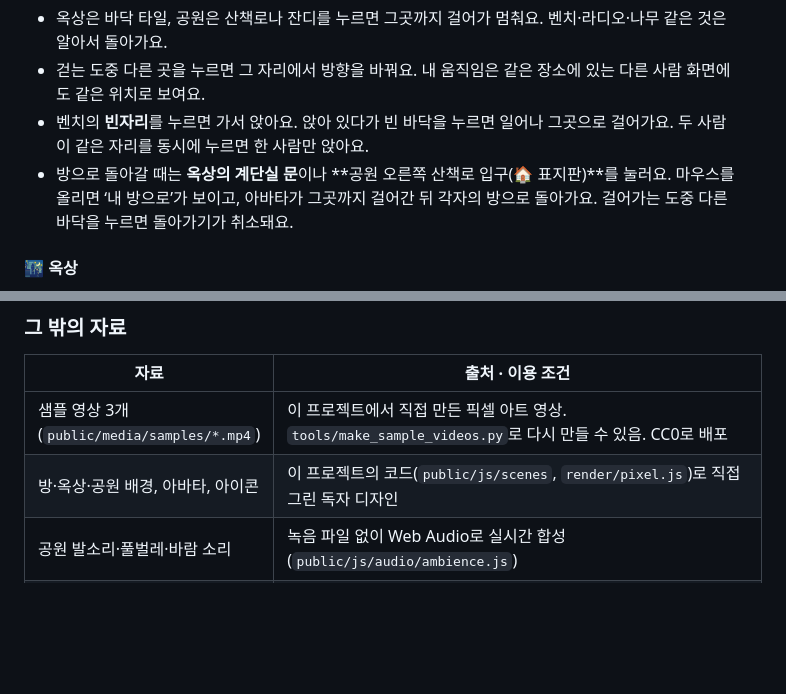
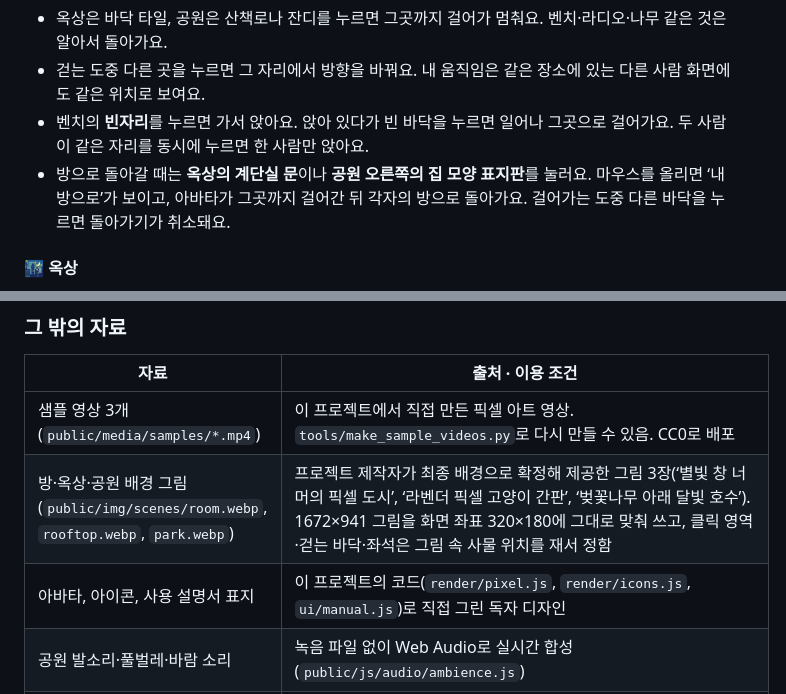
Before and after one commit to isoomin2003-gif/business-agent2, a Markdown page: README.md, 2 parts joined by grey strips. GitHub-like rendering; blank space fills up the shorter version.

```diff
--- a/README.md
+++ b/README.md
@@ -139,7 +146,7 @@ PC에서는 마우스로, 휴대폰에서는 손가락으로 누르면 됩니다
 - 옥상은 바닥 타일, 공원은 산책로나 잔디를 누르면 그곳까지 걸어가 멈춰요. 벤치·라디오·나무 같은 것은 알아서 돌아가요.
 - 걷는 도중 다른 곳을 누르면 그 자리에서 방향을 바꿔요. 내 움직임은 같은 장소에 있는 다른 사람 화면에도 같은 위치로 보여요.
 - 벤치의 **빈자리**를 누르면 가서 앉아요. 앉아 있다가 빈 바닥을 누르면 일어나 그곳으로 걸어가요. 두 사람이 같은 자리를 동시에 누르면 한 사람만 앉아요.
-- 방으로 돌아갈 때는 **옥상의 계단실 문**이나 **공원 오른쪽 산책로 입구(🏠 표지판)**를 눌러요. 마우스를 올리면 ‘내 방으로’가 보이고, 아바타가 그곳까지 걸어간 뒤 각자의 방으로 돌아가요. 걸어가는 도중 다른 바닥을 누르면 돌아가기가 취소돼요.
+- 방으로 돌아갈 때는 **옥상의 계단실 문**이나 **공원 오른쪽의 집 모양 표지판**를 눌러요. 마우스를 올리면 ‘내 방으로’가 보이고, 아바타가 그곳까지 걸어간 뒤 각자의 방으로 돌아가요. 걸어가는 도중 다른 바닥을 누르면 돌아가기가 취소돼요.
 
 #### 🌃 옥상
 - 화면 아래 입력창에 한마디를 적으면(50자까지, 이모지 가능) 내 아바타 머리 위에 말풍선이 잠깐 떠요. 같은 옥상에 있는 사람만 볼 수 있어요.
@@ -492,7 +499,8 @@ docs/screenshots/
 | 자료 | 출처 · 이용 조건 |
 |---|---|
 | 샘플 영상 3개 (`public/media/samples/*.mp4`) | 이 프로젝트에서 직접 만든 픽셀 아트 영상. `tools/make_sample_videos.py`로 다시 만들 수 있음. CC0로 배포 |
-| 방·옥상·공원 배경, 아바타, 아이콘 | 이 프로젝트의 코드(`public/js/scenes`, `render/pixel.js`)로 직접 그린 독자 디자인 |
+| 방·옥상·공원 배경 그림 (`public/img/scenes/room.webp`, `rooftop.webp`, `park.webp`) | 프로젝트 제작자가 최종 배경으로 확정해 제공한 그림 3장(‘별빛 창 너머의 픽셀 도시’, ‘라벤더 픽셀 고양이 간판’, ‘벚꽃나무 아래 달빛 호수’). 1672×941 그림을 화면 좌표 320×180에 그대로 맞춰 쓰고, 클릭 영역·걷는 바닥·좌석은 그림 속 사물 위치를 재서 정함 |
+| 아바타, 아이콘, 사용 설명서 표지 | 이 프로젝트의 코드(`render/pixel.js`, `render/icons.js`, `ui/manual.js`)로 직접 그린 독자 디자인 |
 | 공원 발소리·풀벌레·바람 소리 | 녹음 파일 없이 Web Audio로 실시간 합성(`public/js/audio/ambience.js`) |
 | 사용 설명서 표지·책갈피·상단 아이콘(가판대·책)·CD 플레이어 | 이 프로젝트에서 코드로 직접 그린 픽셀 아트(`public/js/ui/manual.js`, `public/js/render/icons.js`, `scenes/room.js`). 설명서 속 물건 그림은 실제 장면을 그리는 코드로 그려 잘라 씀 |
 | 글꼴: 갈무리11 (Galmuri11 v2.40.3, Regular·Bold) · 갈무리9 (Galmuri9, 아바타 이름표) | 이민서(quiple) 작. **SIL Open Font License 1.1**. 저자의 공식 npm 패키지 `galmuri@2.40.3`(저장소 <https://github.com/quiple/galmuri>, 라이선스 `ofl.md`)에서 받아 `public/fonts/`에 자체 호스팅. 장소 이름·아바타 이름표·짧은 제목·버튼·날짜에 사용(또렷한 12px·24px). 저자 README의 ‘Legal Stuff’에 따르면 Galmuri11 Regular의 라틴-1·가나·한자·일부 기호·한글 2,355자는 저자의 순수 창작이 아니며(제목에 쓰는 Bold는 전부 저자 창작), 저자는 윤곽선 폰트 파일의 저작권을 갖고 서체 디자인에 대한 권리는 주장하지 않는다고 밝힙니다 |
```
Also changed, not shown: other parts of README.md (+8 -1 lines), docs/screenshots/02-room.png, docs/screenshots/06-rooftop-two-avatars.png, 15 other files.
